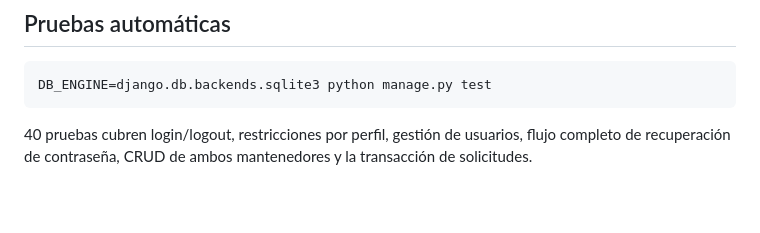
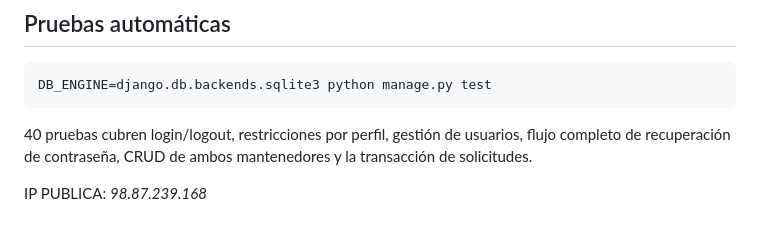
Before and after one commit to Darkooz/Backend-Eva2, a Markdown page: README.md, the part around the change. Rendered like a GitHub page; blank space fills up the shorter version.

Commit message:
Add public IP address to README

```diff
--- a/README.md
+++ b/README.md
@@ -101,3 +101,5 @@ DB_ENGINE=django.db.backends.sqlite3 python manage.py test
 
 40 pruebas cubren login/logout, restricciones por perfil, gestión de usuarios, flujo completo de recuperación de contraseña,
 CRUD de ambos mantenedores y la transacción de solicitudes.
+
+IP PUBLICA: *98.87.239.168*
```
